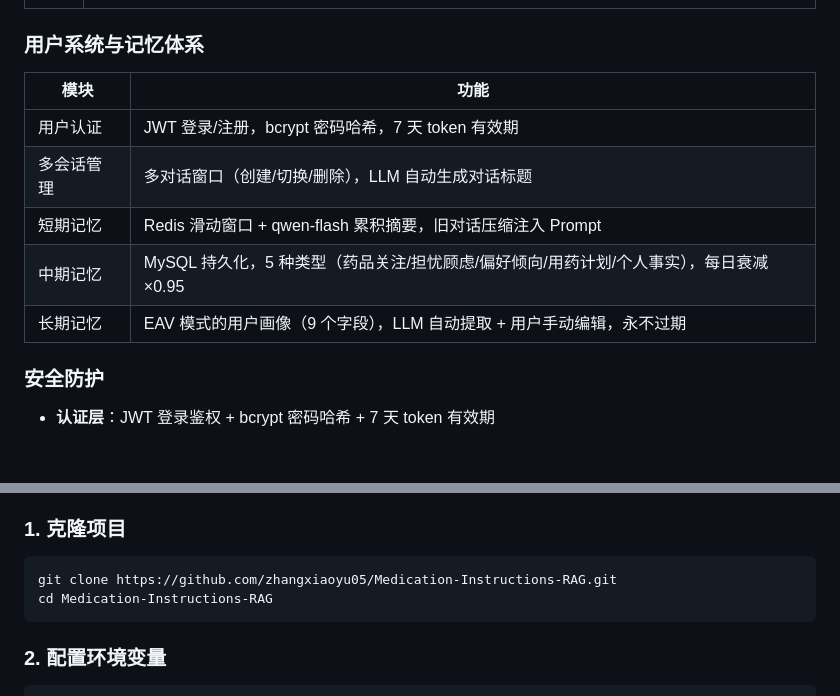
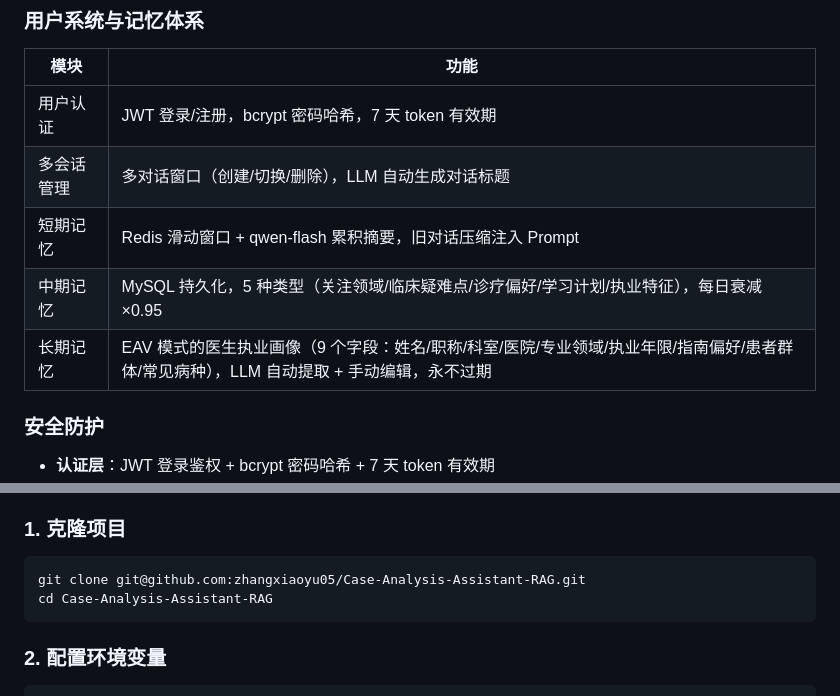
Before and after one commit to zhangxiaoyu05/Case-Analysis-Assistant-RAG, a Markdown page: README.md, 2 parts joined by grey strips. Drawn GitHub-style; blank space fills up the shorter version.

````diff
--- a/README.md
+++ b/README.md
@@ -82,8 +82,8 @@
 | 用户认证 | JWT 登录/注册，bcrypt 密码哈希，7 天 token 有效期 |
 | 多会话管理 | 多对话窗口（创建/切换/删除），LLM 自动生成对话标题 |
 | 短期记忆 | Redis 滑动窗口 + qwen-flash 累积摘要，旧对话压缩注入 Prompt |
-| 中期记忆 | MySQL 持久化，5 种类型（药品关注/担忧顾虑/偏好倾向/用药计划/个人事实），每日衰减 ×0.95 |
-| 长期记忆 | EAV 模式的用户画像（9 个字段），LLM 自动提取 + 用户手动编辑，永不过期 |
+| 中期记忆 | MySQL 持久化，5 种类型（关注领域/临床疑难点/诊疗偏好/学习计划/执业特征），每日衰减 ×0.95 |
+| 长期记忆 | EAV 模式的医生执业画像（9 个字段：姓名/职称/科室/医院/专业领域/执业年限/指南偏好/患者群体/常见病种），LLM 自动提取 + 手动编辑，永不过期 |
 
 ### 安全防护
 
@@ -104,8 +104,8 @@
 ### 1. 克隆项目
 
 ```bash
-git clone https://github.com/zhangxiaoyu05/Medication-Instructions-RAG.git
-cd Medication-Instructions-RAG
+git clone git@github.com:zhangxiaoyu05/Case-Analysis-Assistant-RAG.git
+cd Case-Analysis-Assistant-RAG
 ```
 
 ### 2. 配置环境变量
````
Also changed, not shown: progress.md (+2 -6 lines).
